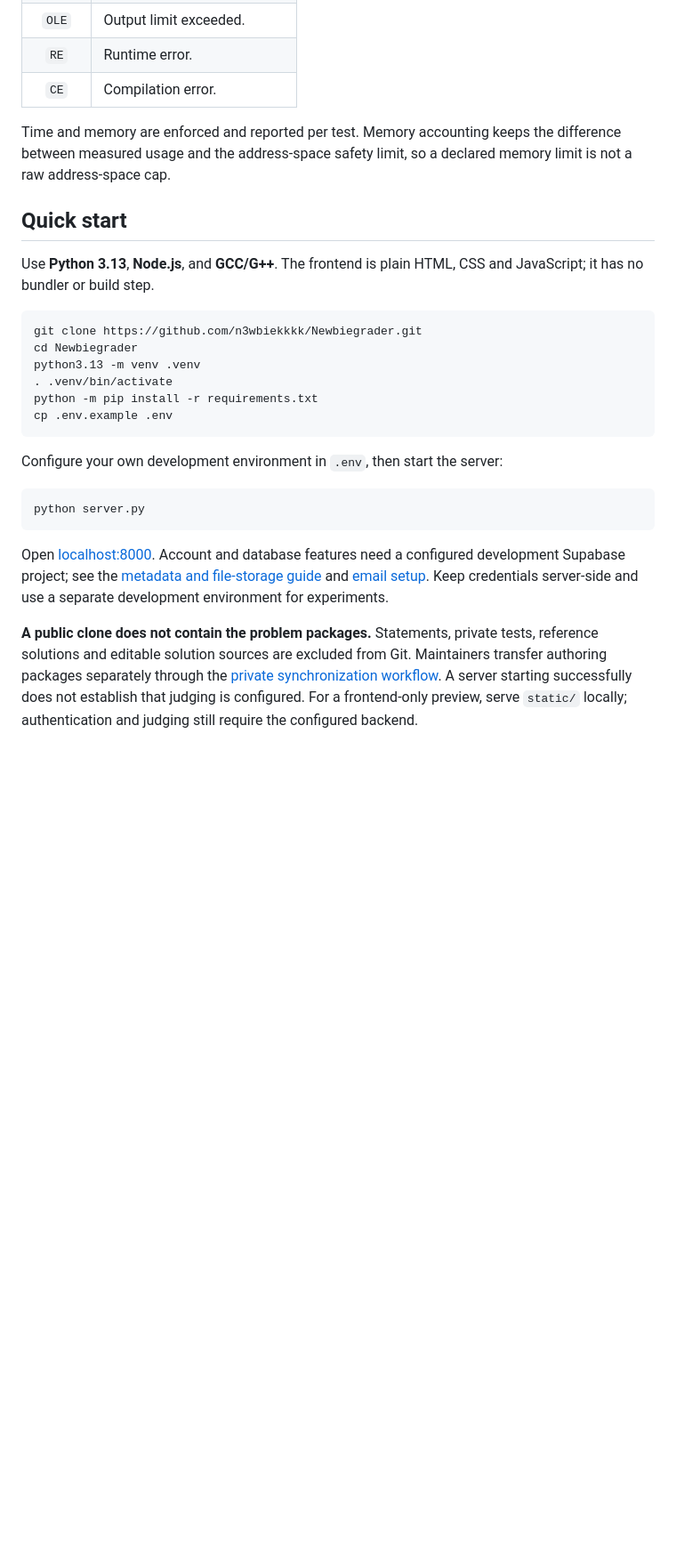
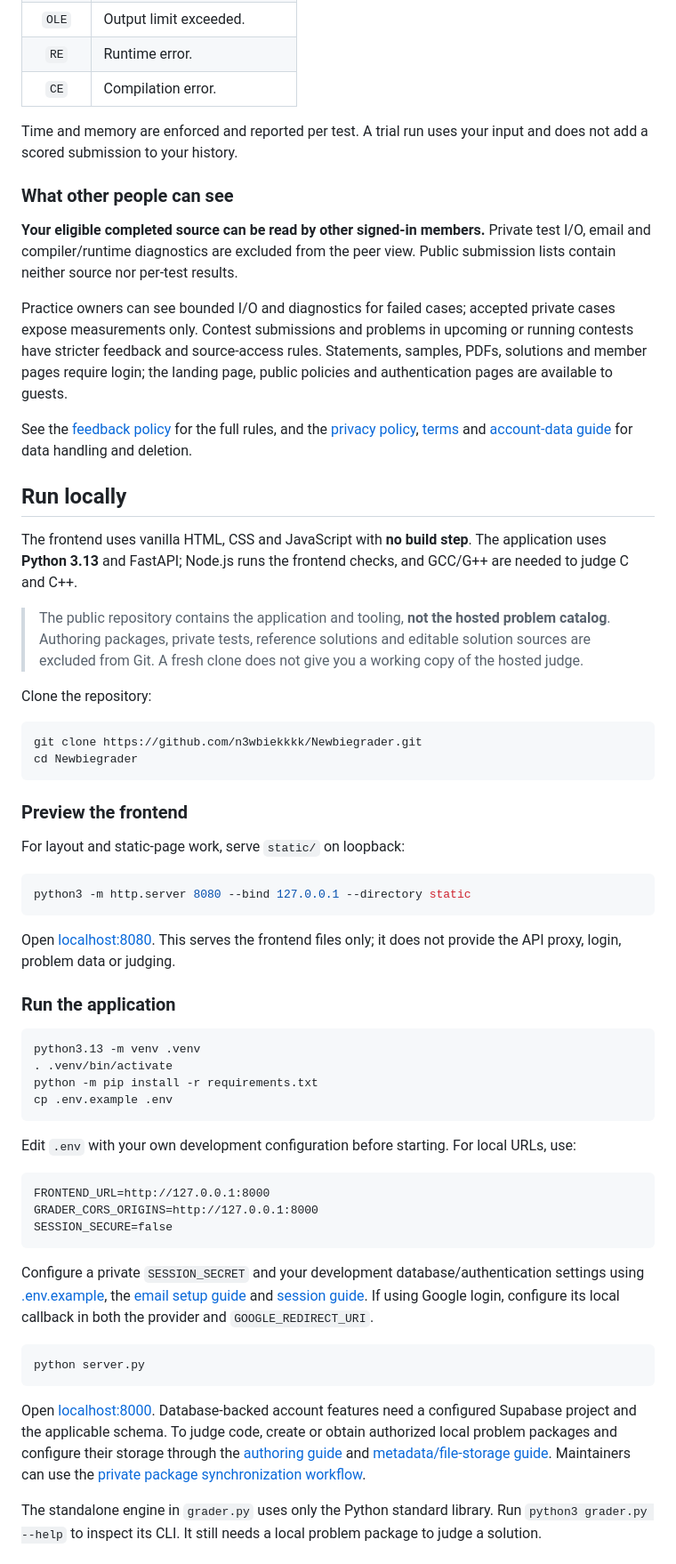
Before and after one commit to n3wbiekkkk/Newbiegrader, a Markdown page: README.md, the part around one of its changes. Shown at 89% size. GitHub-like rendering; blank space fills up the shorter version.

````diff
--- a/README.md
+++ b/README.md
@@ -139,41 +78,91 @@ export and deletion, retention periods and rollout limits are documented in the
 | `RE` | Runtime error. |
 | `CE` | Compilation error. |
 
-Time and memory are enforced and reported per test. Memory accounting keeps the
-difference between measured usage and the address-space safety limit, so a
-declared memory limit is not a raw address-space cap.
+Time and memory are enforced and reported per test. A trial run uses your input
+and does not add a scored submission to your history.
 
-## Quick start
+### What other people can see
 
-Use **Python 3.13**, **Node.js**, and **GCC/G++**. The frontend is plain HTML,
-CSS and JavaScript; it has no bundler or build step.
+**Your eligible completed source can be read by other signed-in members.**
+Private test I/O, email and compiler/runtime diagnostics are excluded from the
+peer view. Public submission lists contain neither source nor per-test results.
+
+Practice owners can see bounded I/O and diagnostics for failed cases; accepted
+private cases expose measurements only. Contest submissions and problems in
+upcoming or running contests have stricter feedback and source-access rules.
+Statements, samples, PDFs, solutions and member pages require login; the landing
+page, public policies and authentication pages are available to guests.
+
+See the [feedback policy](docs/submission-feedback-policy.md) for the full rules,
+and the [privacy policy](https://newbiegrader.pages.dev/privacy.html),
+[terms](https://newbiegrader.pages.dev/terms.html) and
+[account-data guide](docs/ACCOUNT_DATA.md) for data handling and deletion.
+
+## Run locally
+
+The frontend uses vanilla HTML, CSS and JavaScript with **no build step**.
+The application uses **Python 3.13** and FastAPI; Node.js runs the frontend
+checks, and GCC/G++ are needed to judge C and C++.
+
+> The public repository contains the application and tooling, **not the hosted
+> problem catalog**. Authoring packages, private tests, reference solutions and
+> editable solution sources are excluded from Git. A fresh clone does not give
+> you a working copy of the hosted judge.
+
+Clone the repository:
 
 ```sh
 git clone https://github.com/n3wbiekkkk/Newbiegrader.git
 cd Newbiegrader
+```
+
+### Preview the frontend
+
+For layout and static-page work, serve `static/` on loopback:
+
+```sh
+python3 -m http.server 8080 --bind 127.0.0.1 --directory static
+```
+
+Open [localhost:8080](http://127.0.0.1:8080). This serves the frontend files only;
+it does not provide the API proxy, login, problem data or judging.
+
+### Run the application
+
+```sh
 python3.13 -m venv .venv
 . .venv/bin/activate
 python -m pip install -r requirements.txt
 cp .env.example .env
 ```
 
-Configure your own development environment in `.env`, then start the server:
+Edit `.env` with your own development configuration before starting. For local
+URLs, use:
+
+```dotenv
+FRONTEND_URL=http://127.0.0.1:8000
+GRADER_CORS_ORIGINS=http://127.0.0.1:8000
+SESSION_SECURE=false
+```
+
+Configure a private `SESSION_SECRET` and your development database/authentication
+settings using [.env.example](.env.example), the
+[email setup guide](docs/EMAIL_VERIFICATION_SETUP.md) and
+[session guide](docs/SESSION_REVOCATION.md). If using Google login, configure its
+local callback in both the provider and `GOOGLE_REDIRECT_URI`.
 
 ```sh
 python server.py
 ```
 
-Open [localhost:8000](http://127.0.0.1:8000). Account and database features need
-a configured development Supabase project; see the
-[metadata and file-storage guide](docs/migration-supabase.md) and
-[email setup](docs/EMAIL_VERIFICATION_SETUP.md). Keep credentials server-side
-and use a separate development environment for experiments.
+Open [localhost:8000](http://127.0.0.1:8000). Database-backed account features need
+a configured Supabase project and the applicable schema. To judge code, create
+or obtain authorized local problem packages and configure their storage through
+the [authoring guide](docs/making-problems.md) and
+[metadata/file-storage guide](docs/migration-supabase.md). Maintainers can use the
+[private package synchronization workflow](docs/making-solutions.md#sync-private-authoring-packages-between-development-machines).
 
-**A public clone does not contain the problem packages.** Statements, private
-tests, reference solutions and editable solution sources are excluded from Git.
-Maintainers transfer authoring packages separately through the
-[private synchronization workflow](docs/making-solutions.md#sync-private-authoring-packages-between-development-machines).
-A server starting successfully does not establish that judging is configured.
-For a frontend-only preview, serve `static/` locally; authentication and judging
-still require the configured backend.
+The standalone engine in `grader.py` uses only the Python standard library.
+Run `python3 grader.py --help` to inspect its CLI. It still needs a local problem
+package to judge a solution.
 
````
Also changed, not shown: other parts of README.md (+128 -182 lines).
